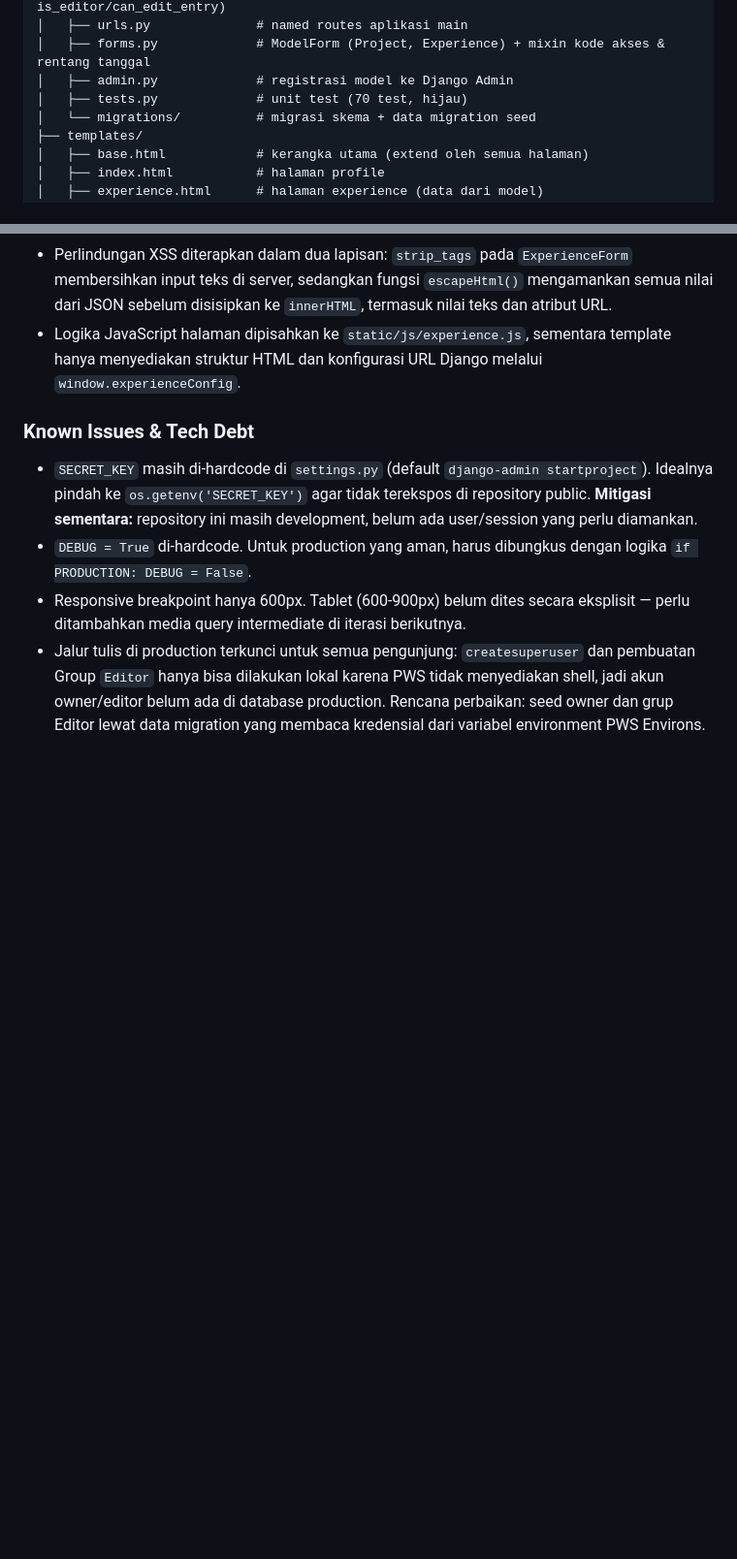
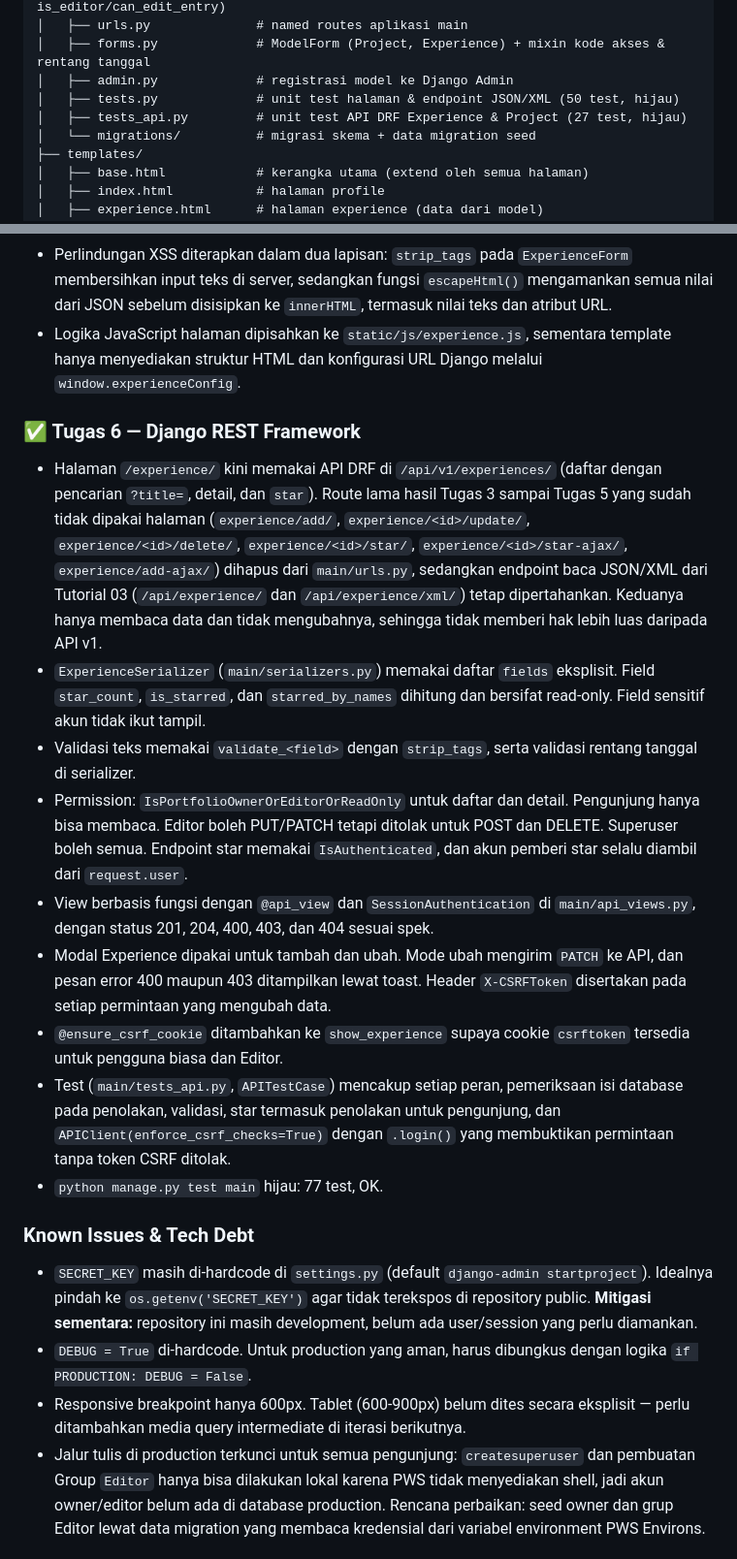
Before and after one commit to fikrioktos/myportofolio, a Markdown page: README.md, 2 parts joined by grey strips. Shown at 97% size. Drawn GitHub-style; blank space fills up the shorter version.

```diff
--- a/README.md
+++ b/README.md
@@ -54,7 +54,8 @@ myportofolio/
 │   ├── urls.py              # named routes aplikasi main
 │   ├── forms.py             # ModelForm (Project, Experience) + mixin kode akses & rentang tanggal
 │   ├── admin.py             # registrasi model ke Django Admin
-│   ├── tests.py             # unit test (70 test, hijau)
+│   ├── tests.py             # unit test halaman & endpoint JSON/XML (50 test, hijau)
+│   ├── tests_api.py         # unit test API DRF Experience & Project (27 test, hijau)
 │   └── migrations/          # migrasi skema + data migration seed
 ├── templates/
 │   ├── base.html            # kerangka utama (extend oleh semua halaman)
@@ -178,6 +179,18 @@ git push pws master
 - Fitur star Experience juga berjalan tanpa reload halaman. Event delegation pada container daftar memastikan tombol star pada kartu yang baru dirender tetap dapat digunakan, lalu UI diperbarui dari respons JSON terbaru.
 - Perlindungan XSS diterapkan dalam dua lapisan: `strip_tags` pada `ExperienceForm` membersihkan input teks di server, sedangkan fungsi `escapeHtml()` mengamankan semua nilai dari JSON sebelum disisipkan ke `innerHTML`, termasuk nilai teks dan atribut URL.
 - Logika JavaScript halaman dipisahkan ke `static/js/experience.js`, sementara template hanya menyediakan struktur HTML dan konfigurasi URL Django melalui `window.experienceConfig`.
+
+### ✅ Tugas 6 — Django REST Framework
+
+- Halaman `/experience/` kini memakai API DRF di `/api/v1/experiences/` (daftar dengan pencarian `?title=`, detail, dan `star`). Route lama hasil Tugas 3 sampai Tugas 5 yang sudah tidak dipakai halaman (`experience/add/`, `experience/<id>/update/`, `experience/<id>/delete/`, `experience/<id>/star/`, `experience/<id>/star-ajax/`, `experience/add-ajax/`) dihapus dari `main/urls.py`, sedangkan endpoint baca JSON/XML dari Tutorial 03 (`/api/experience/` dan `/api/experience/xml/`) tetap dipertahankan. Keduanya hanya membaca data dan tidak mengubahnya, sehingga tidak memberi hak lebih luas daripada API v1.
+- `ExperienceSerializer` (`main/serializers.py`) memakai daftar `fields` eksplisit. Field `star_count`, `is_starred`, dan `starred_by_names` dihitung dan bersifat read-only. Field sensitif akun tidak ikut tampil.
+- Validasi teks memakai `validate_<field>` dengan `strip_tags`, serta validasi rentang tanggal di serializer.
+- Permission: `IsPortfolioOwnerOrEditorOrReadOnly` untuk daftar dan detail. Pengunjung hanya bisa membaca. Editor boleh PUT/PATCH tetapi ditolak untuk POST dan DELETE. Superuser boleh semua. Endpoint star memakai `IsAuthenticated`, dan akun pemberi star selalu diambil dari `request.user`.
+- View berbasis fungsi dengan `@api_view` dan `SessionAuthentication` di `main/api_views.py`, dengan status 201, 204, 400, 403, dan 404 sesuai spek.
+- Modal Experience dipakai untuk tambah dan ubah. Mode ubah mengirim `PATCH` ke API, dan pesan error 400 maupun 403 ditampilkan lewat toast. Header `X-CSRFToken` disertakan pada setiap permintaan yang mengubah data.
+- `@ensure_csrf_cookie` ditambahkan ke `show_experience` supaya cookie `csrftoken` tersedia untuk pengguna biasa dan Editor.
+- Test (`main/tests_api.py`, `APITestCase`) mencakup setiap peran, pemeriksaan isi database pada penolakan, validasi, star termasuk penolakan untuk pengunjung, dan `APIClient(enforce_csrf_checks=True)` dengan `.login()` yang membuktikan permintaan tanpa token CSRF ditolak.
+- `python manage.py test main` hijau: 77 test, OK.
 
 ### Known Issues & Tech Debt
 
```
Also changed, not shown: other parts of README.md (+22 -0 lines).
